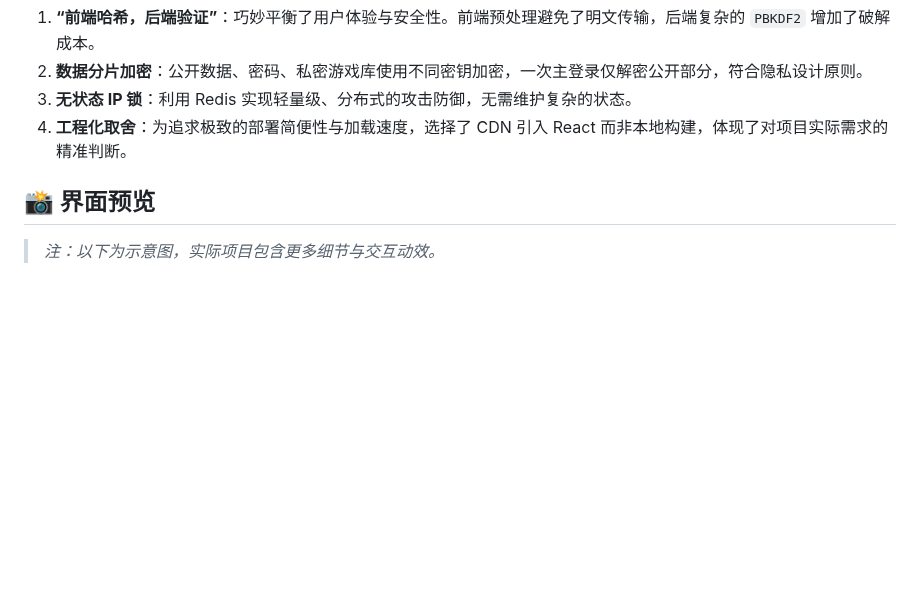
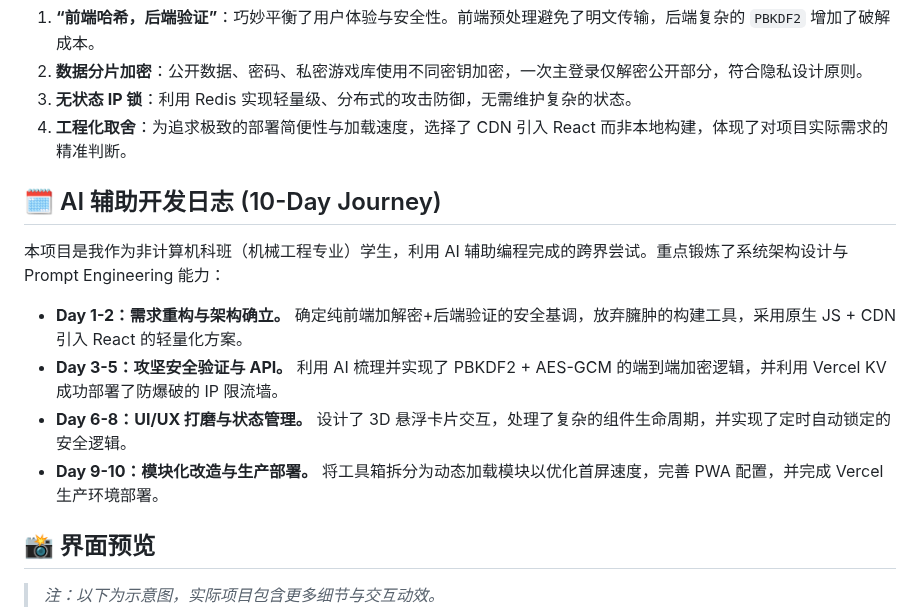
Before and after one commit to moshidi244262/Moyer-Space, a Markdown page: README.md, the part around the change. Rendered like a GitHub page; blank space fills up the shorter version.

```diff
--- a/README.md
+++ b/README.md
@@ -127,6 +127,15 @@ moyer-space/
 3.  **无状态 IP 锁**：利用 Redis 实现轻量级、分布式的攻击防御，无需维护复杂的状态。
 4.  **工程化取舍**：为追求极致的部署简便性与加载速度，选择了 CDN 引入 React 而非本地构建，体现了对项目实际需求的精准判断。
 
+## 🗓️ AI 辅助开发日志 (10-Day Journey)
+
+本项目是我作为非计算机科班（机械工程专业）学生，利用 AI 辅助编程完成的跨界尝试。重点锻炼了系统架构设计与 Prompt Engineering 能力：
+
+* **Day 1-2：需求重构与架构确立。** 确定纯前端加解密+后端验证的安全基调，放弃臃肿的构建工具，采用原生 JS + CDN 引入 React 的轻量化方案。
+* **Day 3-5：攻坚安全验证与 API。** 利用 AI 梳理并实现了 PBKDF2 + AES-GCM 的端到端加密逻辑，并利用 Vercel KV 成功部署了防爆破的 IP 限流墙。
+* **Day 6-8：UI/UX 打磨与状态管理。** 设计了 3D 悬浮卡片交互，处理了复杂的组件生命周期，并实现了定时自动锁定的安全逻辑。
+* **Day 9-10：模块化改造与生产部署。** 将工具箱拆分为动态加载模块以优化首屏速度，完善 PWA 配置，并完成 Vercel 生产环境部署。
+
 ## 📸 界面预览
 
 > *注：以下为示意图，实际项目包含更多细节与交互动效。*
```
